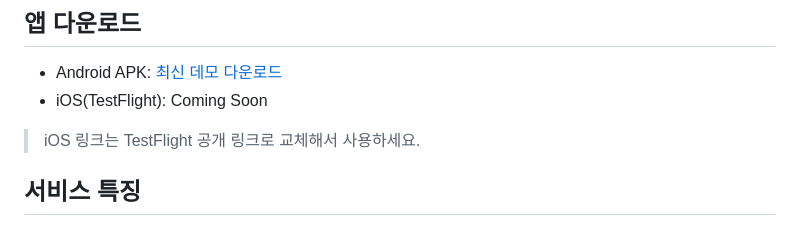
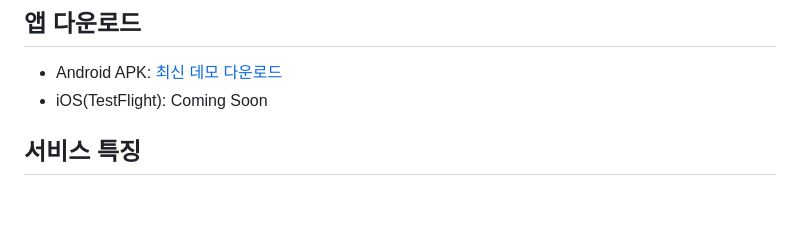
Before and after one commit to newbiehwang/ai-civil-complaint-service-contest, a Markdown page: README.md, the part around the change. Rendered like a GitHub page; blank space fills up the shorter version.

Commit message:
Update README to remove iOS link instruction
Removed instruction to replace iOS link with TestFlight public link.

```diff
--- a/README.md
+++ b/README.md
@@ -7,8 +7,6 @@
 ## 앱 다운로드
 - Android APK: [최신 데모 다운로드](https://github.com/newbiehwang/ai-civil-complaint-service-contest/releases/latest/download/civil-complaint-android.apk)
 - iOS(TestFlight): Coming Soon
-
-> iOS 링크는 TestFlight 공개 링크로 교체해서 사용하세요.
 
 ## 서비스 특징
 - 대화형 민원 접수:
```
